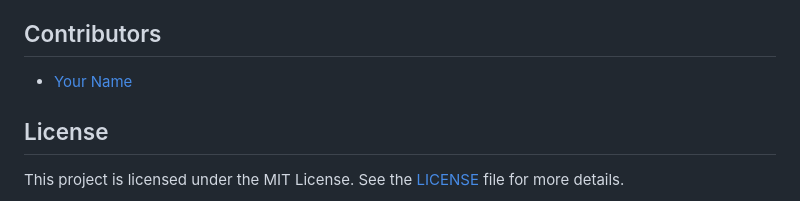
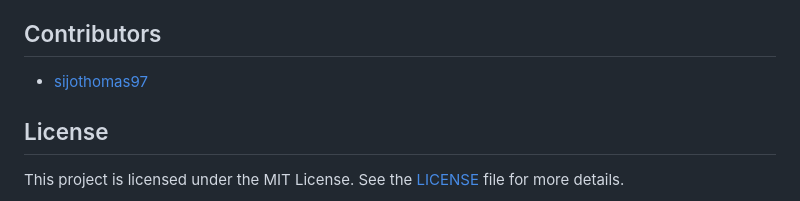
Before and after one commit to sijothomas97/stock-market-forecasting, a Markdown page: README.md, the part around the change. Drawn GitHub-style.

```diff
--- a/README.md
+++ b/README.md
@@ -114,7 +114,7 @@ The notebook provides a step-by-step guide on how to process and analyze stock m
 - **Memory Errors**: Reduce the size of the dataset by using a smaller window or less frequent time intervals if you're running into memory limitations.
 
 ## Contributors
-- [Your Name](https://github.com/your-username)
+- [sijothomas97](https://github.com/sijothomas97)
 
 ## License
 This project is licensed under the MIT License. See the [LICENSE](LICENSE) file for more details.
```
